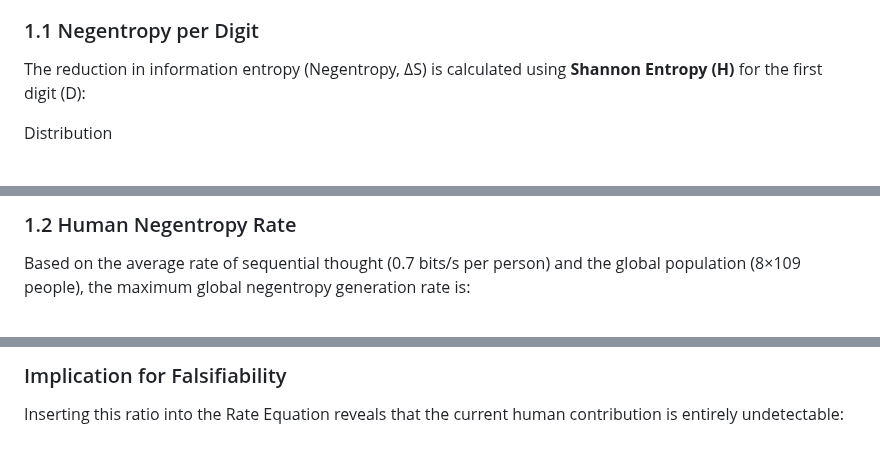
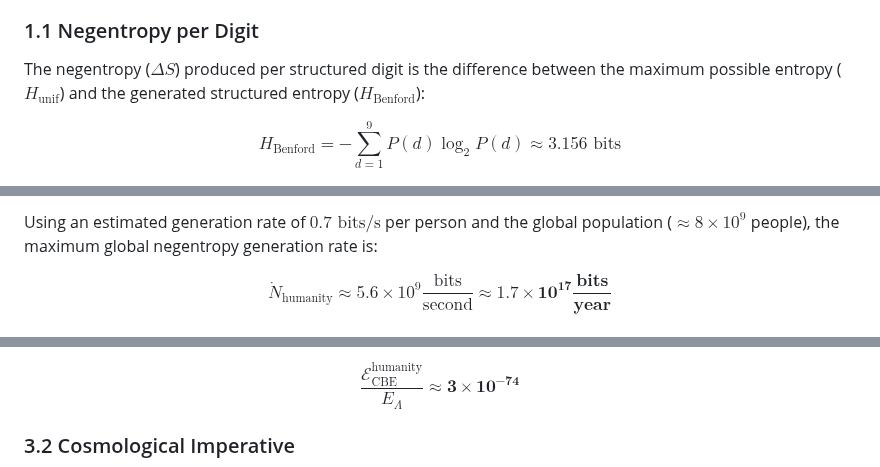
Before and after one commit to cbresciano/El-Origen-OS, a Markdown page: RTV/RTV.md, 3 parts joined by grey strips. Rendered like a GitHub page.

```diff
--- a/RTV/RTV.md
+++ b/RTV/RTV.md
@@ -136,7 +137,9 @@ The ability of human thought to generate numerical sequences adhering to **Benfo
 
 ### 1.1 Negentropy per Digit
 
-The reduction in information entropy (Negentropy, ΔS) is calculated using **Shannon Entropy (H)** for the first digit (D):
+The negentropy ($\Delta S$) produced per structured digit is the difference between the maximum possible entropy ($H_{\text{unif}}$) and the generated structured entropy ($H_{\text{Benford}}$):
 
-Distribution
+$$
+H_{\text{Benford}} = - \sum_{d=1}^{9} P(d) \log_2 P(d) \approx 3.156 \text{ bits}
+$$
 
@@ -164,5 +156,7 @@ The net negentropy produced per structured digit is:
 
-### 1.2 Human Negentropy Rate
+Using an estimated generation rate of $0.7 \text{ bits/s}$ per person and the global population ($\approx 8 \times 10^9$ people), the maximum global negentropy generation rate is:
 
-Based on the average rate of sequential thought (0.7 bits/s per person) and the global population (8×109 people), the maximum global negentropy generation rate is:
+$$
+\dot{N}_{\text{humanity}} \approx 5.6 \times 10^9 \frac{\text{bits}}{\text{second}} \approx \mathbf{1.7 \times 10^{17} \frac{\text{bits}}{\text{year}}}
+$$
 
@@ -200,5 +198,7 @@
 
-### Implication for Falsifiability
+$$
+\frac{\mathcal{E}_{\text{CBE}}^{\text{humanity}}}{E_{\Lambda}} \approx \mathbf{3 \times 10^{-74}}
+$$
 
-Inserting this ratio into the Rate Equation reveals that the current human contribution is entirely undetectable:
+### 3.2 Cosmological Imperative
 
```
Also changed, not shown: other parts of RTV/RTV.md (+37 -55 lines).
